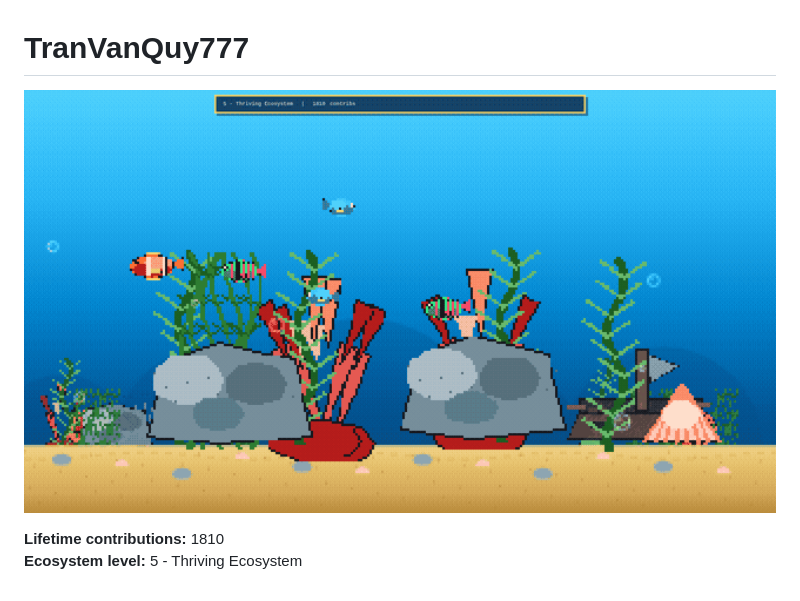
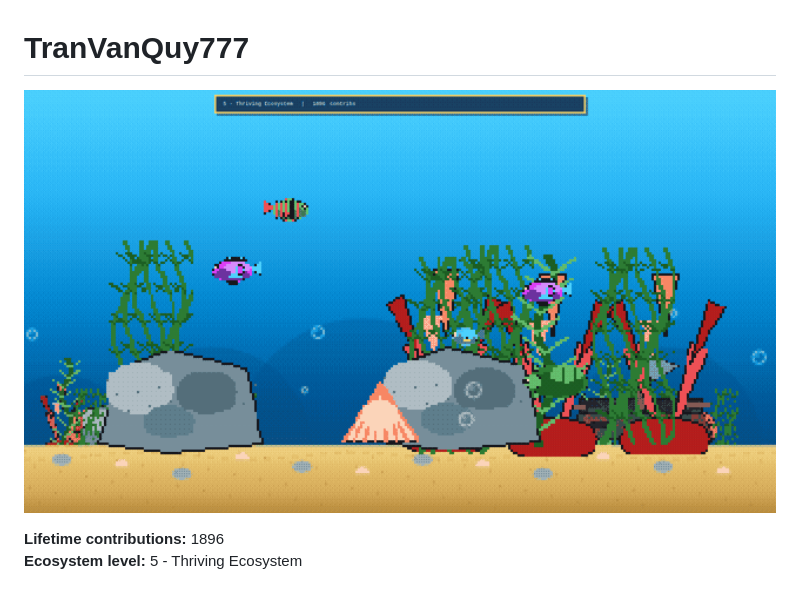
Before and after one commit to supergigachadsupreme300/supergigachadsupreme300, a Markdown page: README.md, the part around the change. GitHub-like rendering; pictures changed too: aquarium/aquarium-preview.gif.

Commit message:
aquarium: sync contribution data and preview

```diff
--- a/README.md
+++ b/README.md
@@ -3,6 +3,6 @@
 <a href="https://supergigachadsupreme300.github.io/supergigachadsupreme300/"><img src="aquarium/aquarium-preview.gif" alt="GitHub Contribution Aquarium" width="100%"></a>
 
 <!-- AQUARIUM:START -->
-**Lifetime contributions:** 1810
+**Lifetime contributions:** 1896
 **Ecosystem level:** 5 - Thriving Ecosystem
 <!-- AQUARIUM:END -->
```
Also changed, not shown: 1 other file.
